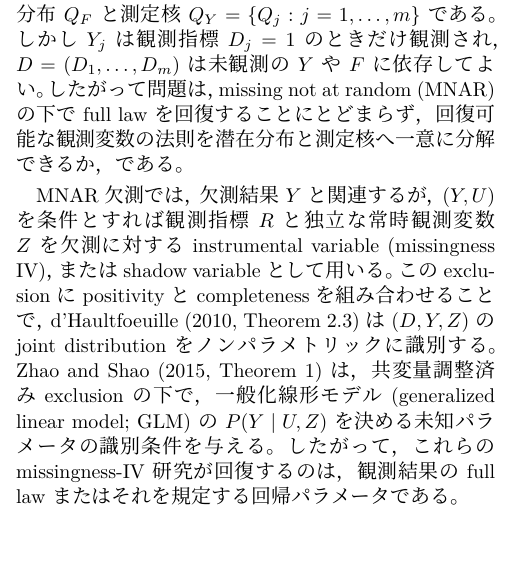
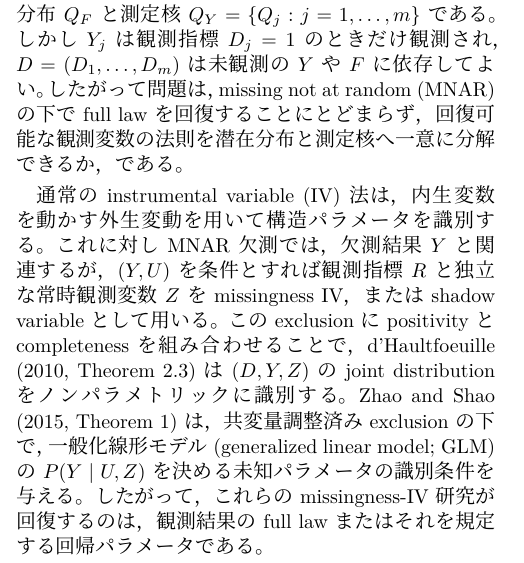
Before and after one commit to MHsamurai/missing-IV, a LaTeX document (notes/vector_missing_iv_identification_working.tex): part of one column of page 1 of 8, cut so that both start at the same text, the shorter picture padded with empty space. Compiled offline with XeLaTeX; a missing font is replaced by an installed copy or a similar font.

Commit message:
Restore conventional IV introduction

```diff
--- a/notes/vector_missing_iv_identification_working.tex
+++ b/notes/vector_missing_iv_identification_working.tex
@@ -121,10 +121,10 @@ $Q_Y=\{Q_j:j=1,\ldots,m\}$である。しかし$Y_j$は観測指標$D_j=1$の
 回復することにとどまらず，
 回復可能な観測変数の法則を潜在分布と測定核へ一意に分解できるか，である。
 
-MNAR欠測では，欠測結果$Y$と関連するが，
+通常のinstrumental variable (IV)法は，内生変数を動かす外生変動を用いて
+構造パラメータを識別する。これに対しMNAR欠測では，欠測結果$Y$と関連するが，
 $(Y,U)$を条件とすれば観測指標$R$と独立な常時観測変数$Z$を
-欠測に対するinstrumental variable (missingness IV)，またはshadow variableとして
-用いる。このexclusionにpositivityと
+missingness IV，またはshadow variableとして用いる。このexclusionにpositivityと
 completenessを組み合わせることで，d'Haultfoeuille (2010, Theorem 2.3)は
 $(D,Y,Z)$のjoint distributionをノンパラメトリックに識別する。Zhao and Shao
 (2015, Theorem 1)は，共変量調整済みexclusionの下で，一般化線形モデル
```
